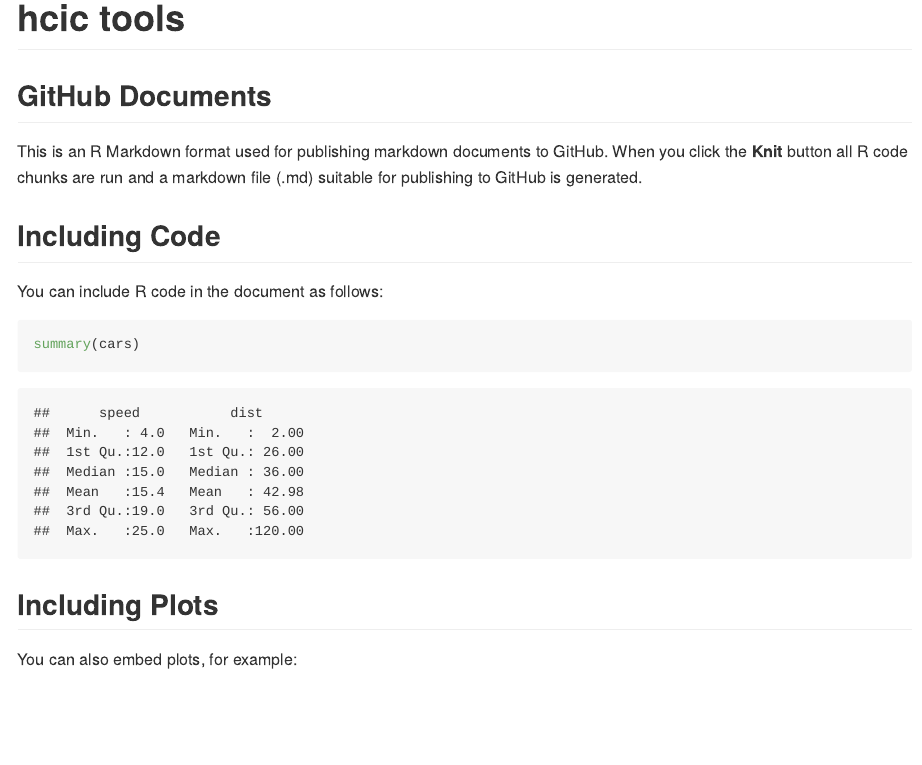
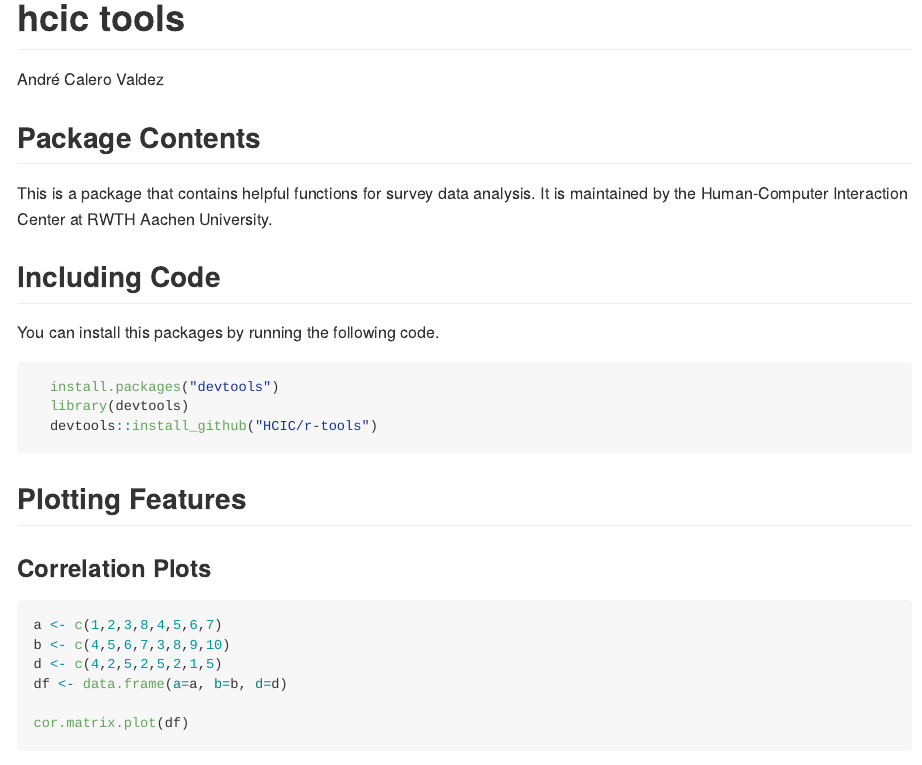
Before and after one commit to statisticsforsocialscience/hcictools, an R Markdown document (readme.Rmd): the page in a window 1100 px wide, from its top. The pictures show the output file readme.md that the author committed with the source, drawn offline in the style of GitHub.

Commit message:
added some documentation

````diff
--- a/readme.Rmd
+++ b/readme.Rmd
@@ -1,27 +1,37 @@
 ---
 title: "hcic tools"
+author: "André Calero Valdez"
 output: github_document
 ---
 
 ```{r setup, include=FALSE}
 knitr::opts_chunk$set(echo = TRUE)
+library(tidyverse)
+library(corrplot)
+library(hcictools)
 ```
 
-## GitHub Documents
-
-This is an R Markdown format used for publishing markdown documents to GitHub. When you click the **Knit** button all R code chunks are run and a markdown file (.md) suitable for publishing to GitHub is generated.
+## Package Contents
+This is a package that contains helpful functions for survey data analysis. It is maintained by the Human-Computer Interaction Center at RWTH Aachen University.
 
 ## Including Code
 
-You can include R code in the document as follows:
+You can install this packages by running the following code.
 
-```{r cars}
-summary(cars)
+```{r install, eval=FALSE, echo=TRUE}
+  install.packages("devtools")
+  library(devtools)
+  devtools::install_github("HCIC/r-tools")
 ```
 
-## Including Plots
+## Plotting Features
 
-You can also embed plots, for example:
+### Correlation Plots
 
-```{r pressure, echo=FALSE}
-plot(pressure)
+```{r corplots, echot=TRUE, fig.width=5, fig.height=4}
+a <- c(1,2,3,8,4,5,6,7)
+b <- c(4,5,6,7,3,8,9,10)
+d <- c(4,2,5,2,5,2,1,5)
+df <- data.frame(a=a, b=b, d=d)
+
+cor.matrix.plot(df)
````
Also changed, not shown: readme.md, readme.Rmd (13 more changed lines), 2 other files.
